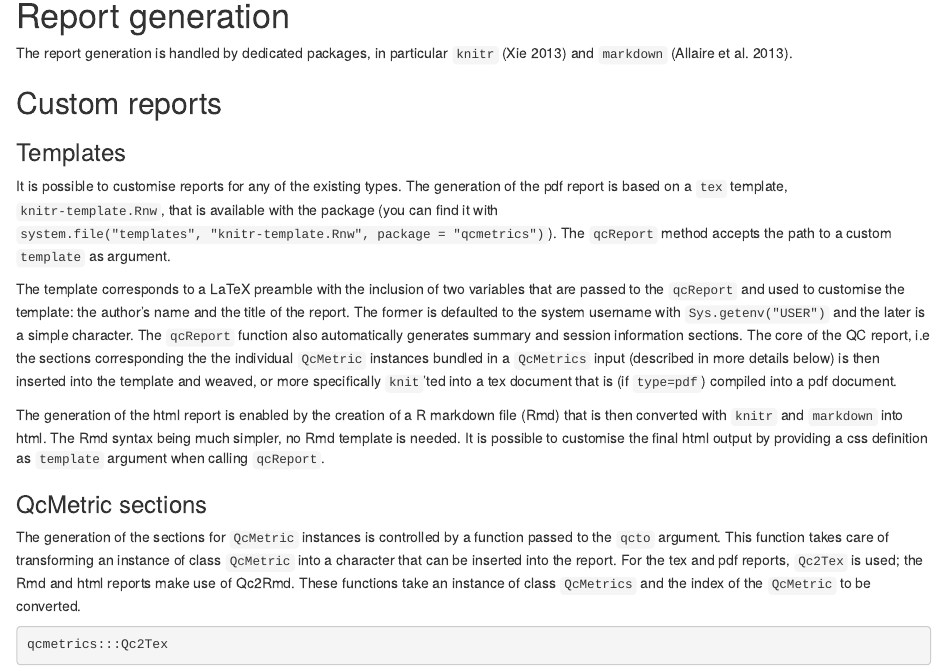
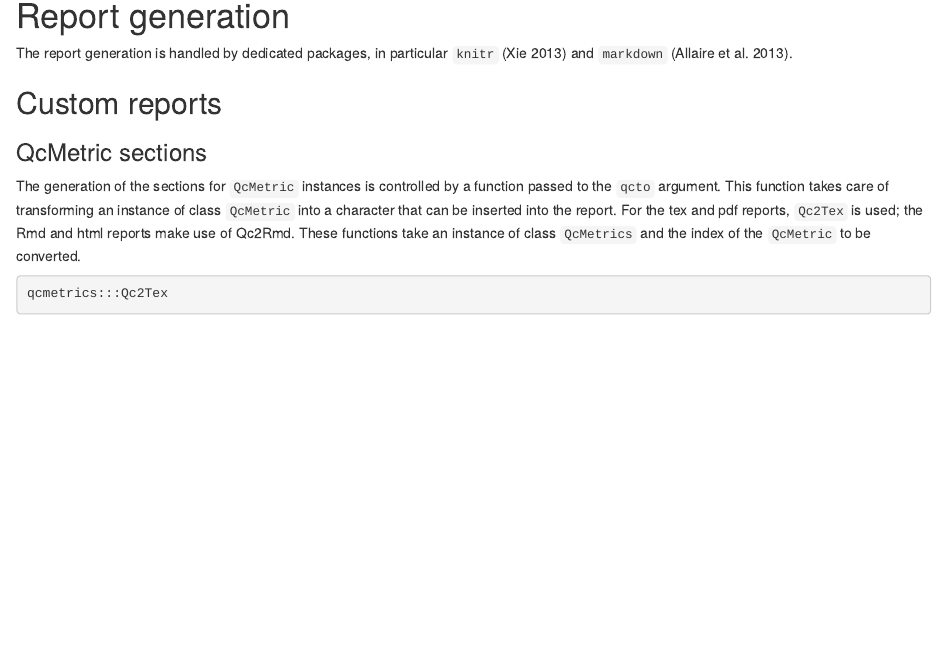
Before and after one commit to lgatto/qcmetrics, an R Markdown document (vignettes/qcmetrics.Rmd): the page in a window 1100 px wide, from 13390 px down. Rendered offline with R 4.5, knitr and Pandoc, with nearby package versions; drawn as R Markdown's standard HTML page in place of the format the file asks for; some code elsewhere in the file could not run offline.

Commit message:
fix (2) and remote template

```diff
--- a/R/QcMetric.R
+++ b/R/QcMetric.R
@@ -85,16 +85,12 @@ setMethod("qcdata", c("QcMetric", "character"),
 setReplaceMethod("qcdata",
                  signature(object="QcMetric", value="ANY"),
                  function(object, var, value) {
-                     if (missing(var) & is.environment(value)) {
-                         object@qcdata <- value
-                     } else {
                      objs <- qcdata(object)
                      if (var %in% objs)
                          message("Overwriting variable 'var'.")
                      assign(var,
                             value = value,
                             envir = object@qcdata)
-                     }
                      object
                  })
 
--- a/R/reporting.R
+++ b/R/reporting.R
@@ -8,7 +8,6 @@ setMethod("qcReport", "QcMetrics",
                    toc = FALSE,
                    summary = TRUE,
                    sessioninfo = TRUE,
-                   template = NULL,
                    clean = TRUE,
                    quiet = TRUE,
                    reporter,
@@ -50,15 +49,14 @@ setMethod("qcReport", "QcMetrics",
                                 html = reporting_html(object, reportname,
                                     author, title, meta,
                                     summary, sessioninfo,
-                                    template, clean, quiet, qcto),
+                                    clean, quiet, qcto),
                                 tex = reporting_tex(object, reportname,
                                     author, title, meta,
                                     toc, summary, sessioninfo,
-                                    template, quiet, qcto),
+                                    quiet, qcto),
                                 pdf = reporting_pdf(object, reportname,
                                     author, title, meta,
                                     toc, summary, sessioninfo,
-                                    template,
                                     clean, quiet, qcto, ...))
               }
               message("Report written to ", out)
--- a/R/reporting_knitr.R
+++ b/R/reporting_knitr.R
@@ -50,7 +50,6 @@ reporting_html <- function(object,
                            meta = meta,
                            summary = summary,
                            sessioninfo = sessioninfo,
-                           template,
                            clean = clean,
                            quiet = quiet,
                            qcto) {
@@ -88,10 +87,3 @@ reporting_html <- function(object,
     close(con)
     ## procude html
     ext <- "html"
-    if (!is.null(template)) {
-        out <- knit2html(out,
-                         output = paste(reportname, ext, sep = "."),
-                         stylesheet = template,
-                         quiet = quiet)
-    } else {
-        out <- knit2html(out,
@@ -113,7 +105,6 @@ reporting_pdf <- function(object,
                           toc = toc,
                           summary = summary,
                           sessioninfo = sessioninfo,
-                          template = template,
                           clean = clean,
                           quiet = clean,
                           qcto,
@@ -128,7 +119,6 @@ reporting_pdf <- function(object,
                          toc = toc,
                          summary = summary,
                          sessioninfo = sessioninfo,
-                         template = template,
                          quiet = quiet,
                          qcto = qcto)
     ext <- "pdf"
@@ -150,16 +140,14 @@ reporting_tex <- function(object,
                           toc = toc,
                           summary = summary,
                           sessioninfo = sessioninfo,
-                          template = template,
                           ## clean -  no tex files cleaning
                           quiet = quiet,
                           qcto) {
     if (is.null(qcto))
         qcto <- Qc2Tex
     ext <- "tex"
-    if (is.null(template))
-        template <- system.file("templates", "knitr-template.Rnw",
-                                package = "qcmetrics")
+    template <- system.file("templates", "knitr-template.Rnw",
+                            package = "qcmetrics")
     parent <- c('<<parent, include = FALSE>>=',
                 paste0('set_parent("', template , '")'),
                 '@')
--- a/vignettes/qcmetrics.Rmd
+++ b/vignettes/qcmetrics.Rmd
@@ -545,32 +545,32 @@ The report generation is handled by dedicated packages, in particular
 ## Custom reports
 
 
-### Templates
+<!-- ### Templates -->
 
-It is possible to customise reports for any of the existing types. The
-generation of the pdf report is based on a `tex` template,
-`knitr-template.Rnw`, that is available with the package (you can find
-it with `system.file("templates", "knitr-template.Rnw", package =
-"qcmetrics")`). The `qcReport` method accepts the path to a custom
-`template` as argument.
+<!-- It is possible to customise reports for any of the existing types. The -->
+<!-- generation of the pdf report is based on a `tex` template, -->
+<!-- `knitr-template.Rnw`, that is available with the package (you can find -->
+<!-- it with `system.file("templates", "knitr-template.Rnw", package = -->
+<!-- "qcmetrics")`). The `qcReport` method accepts the path to a custom -->
+<!-- `template` as argument. -->
 
-The template corresponds to a LaTeX preamble with the inclusion of two
-variables that are passed to the `qcReport` and used to customise the
-template: the author's name and the title of the report. The former is
-defaulted to the system username with `Sys.getenv("USER")` and the
-later is a simple character. The `qcReport` function also
-automatically generates summary and session information sections. The
-core of the QC report, i.e the sections corresponding the the
-individual `QcMetric` instances bundled in a `QcMetrics` input
-(described in more details below) is then inserted into the template
-and weaved, or more specifically `knit`'ted into a tex document that
-is (if `type=pdf`) compiled into a pdf document.
+<!-- The template corresponds to a LaTeX preamble with the inclusion of two -->
+<!-- variables that are passed to the `qcReport` and used to customise the -->
+<!-- template: the author's name and the title of the report. The former is -->
+<!-- defaulted to the system username with `Sys.getenv("USER")` and the -->
+<!-- later is a simple character. The `qcReport` function also -->
+<!-- automatically generates summary and session information sections. The -->
+<!-- core of the QC report, i.e the sections corresponding the the -->
+<!-- individual `QcMetric` instances bundled in a `QcMetrics` input -->
+<!-- (described in more details below) is then inserted into the template -->
+<!-- and weaved, or more specifically `knit`'ted into a tex document that -->
+<!-- is (if `type=pdf`) compiled into a pdf document. -->
 
-The generation of the html report is enabled by the creation of a R
-markdown file (Rmd) that is then converted with `knitr` and `markdown`
-into html. The Rmd syntax being much simpler, no Rmd template is
-needed. It is possible to customise the final html output by providing
-a css definition as `template` argument when calling `qcReport`.
+<!-- The generation of the html report is enabled by the creation of a R -->
+<!-- markdown file (Rmd) that is then converted with `knitr` and `markdown` -->
+<!-- into html. The Rmd syntax being much simpler, no Rmd template is -->
+<!-- needed. It is possible to customise the final html output by providing -->
+<!-- a css definition as `template` argument when calling `qcReport`. -->
 
 ### QcMetric sections
 
```
Also changed, not shown: NEWS.md (+1 -0 lines), R/reporting_knitr.R (6 more changed lines), 2 other files. Lines whose indentation alone changed are shown as unchanged.
